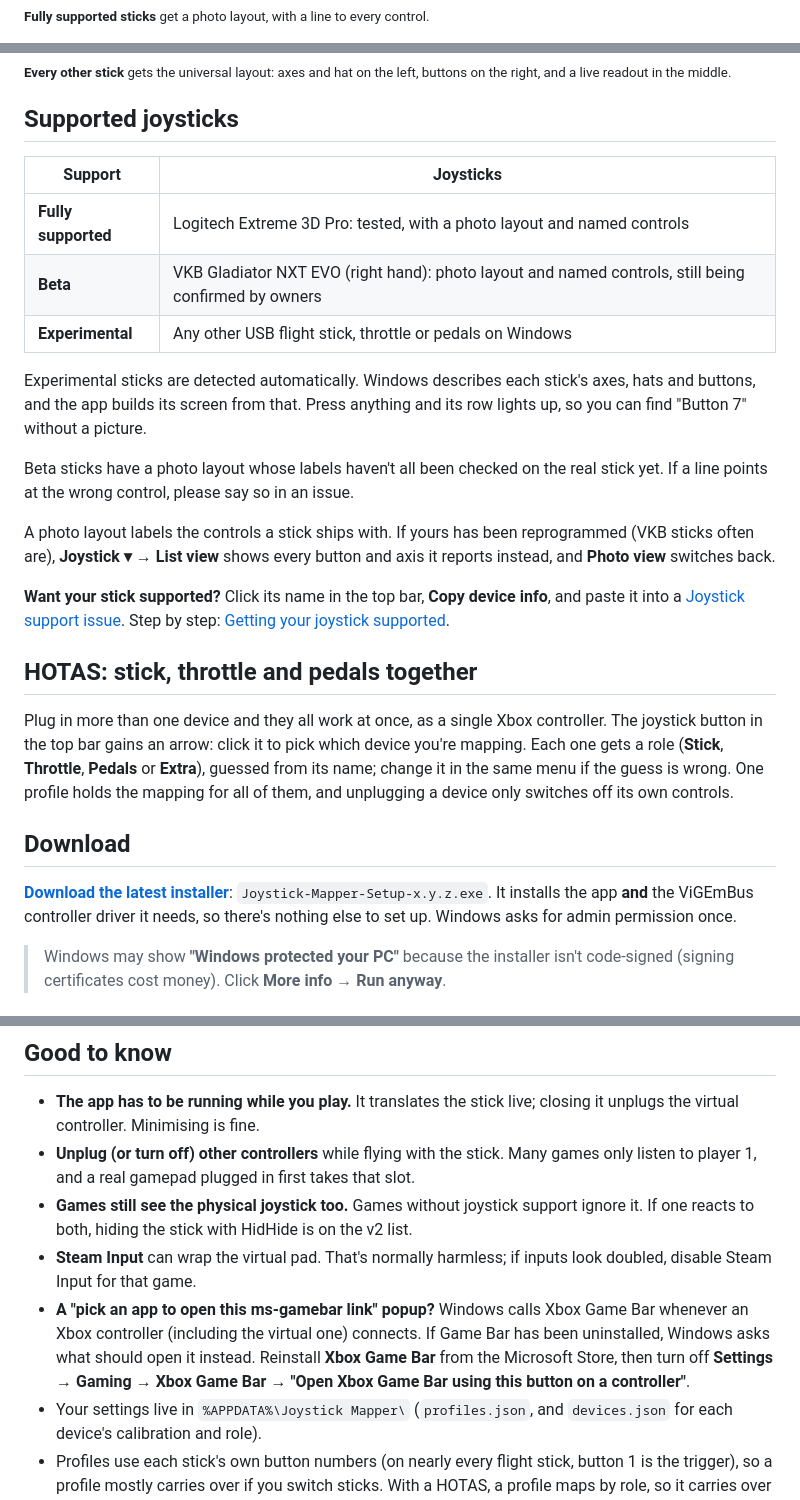
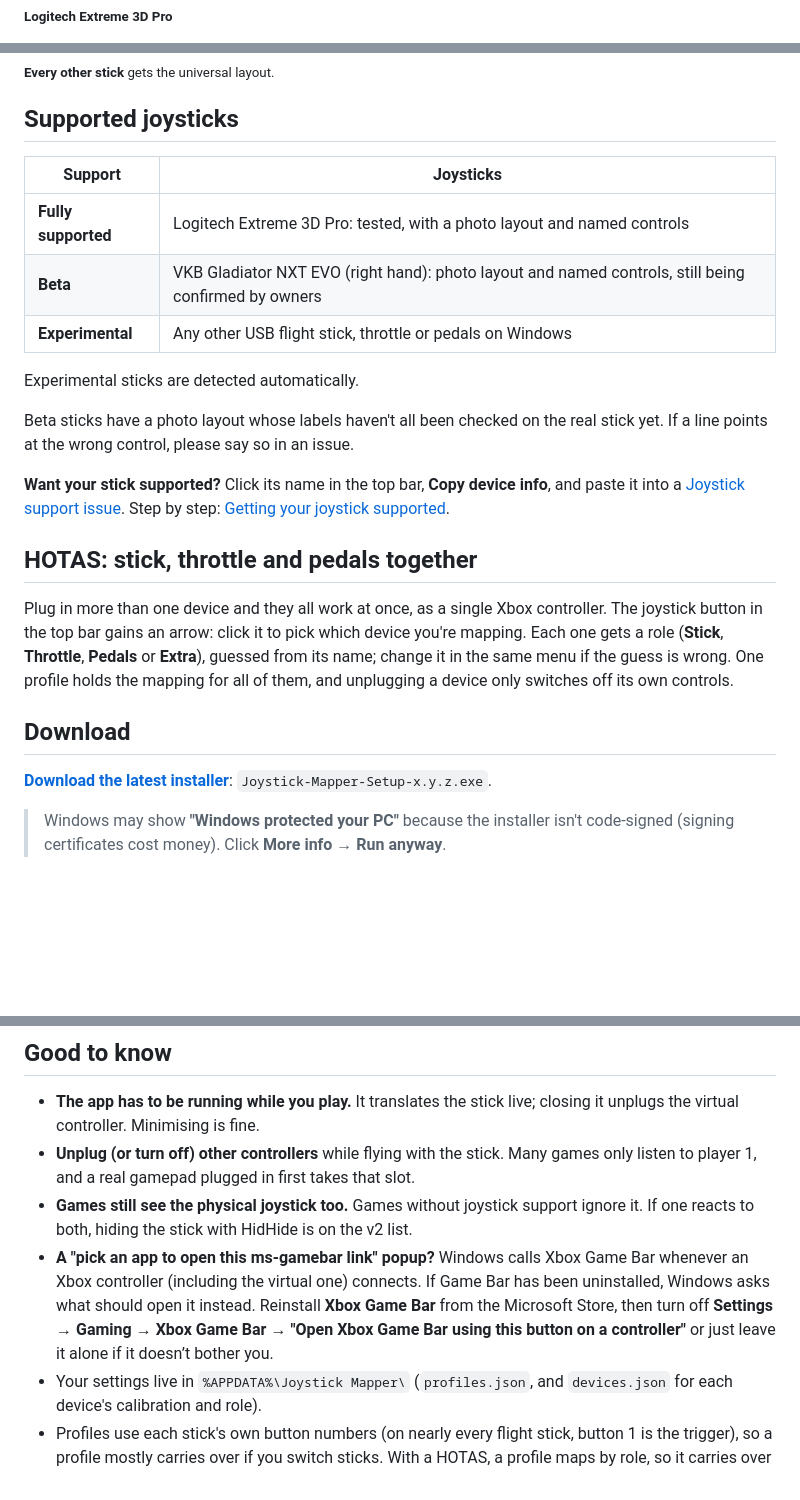
Before and after one commit to Alphonsvds/joystick-mapper, a Markdown page: README.md, 3 parts joined by grey strips. GitHub-like rendering; blank space fills up the shorter version.

Commit message:
Revise joystick support details and installation guide
Updated joystick support descriptions and installation instructions in README.

```diff
--- a/README.md
+++ b/README.md
@@ -9,6 +9,6 @@ Map the stick once and fly with it in any game that only understands gamepads.
 Click Releases on the right side —> click and download the .exe for the latest release
 
 ![Photo layout: the Logitech Extreme 3D Pro with the Ace Combat 8 profile loaded](docs/screenshot.png)
-<sub>**Fully supported sticks** get a photo layout, with a line to every control.</sub>
+<sub>**Logitech Extreme 3D Pro**</sub>
 
 ![Photo layout: the VKB Gladiator NXT EVO with an Ace Combat 8 profile loaded](docs/screenshot-gladiator.png)
@@ -16,6 +16,6 @@ Click Releases on the right side —> click and download the .exe for the latest
 
 ![Universal layout: any other stick, built from what the stick reports](docs/screenshot-generic.png)
-<sub>**Every other stick** gets the universal layout: axes and hat on the left, buttons on the right, and a live readout in the middle.</sub>
+<sub>**Every other stick** gets the universal layout.</sub>
 
 
 ## Supported joysticks
@@ -26,16 +26,10 @@ Click Releases on the right side —> click and download the .exe for the latest
 | **Beta** | VKB Gladiator NXT EVO (right hand): photo layout and named controls, still being confirmed by owners |
 | **Experimental** | Any other USB flight stick, throttle or pedals on Windows |
 
-Experimental sticks are detected automatically. Windows describes each stick's axes, hats
-and buttons, and the app builds its screen from that. Press anything and its row lights
-up, so you can find "Button 7" without a picture.
+Experimental sticks are detected automatically.
 
 Beta sticks have a photo layout whose labels haven't all been checked on the real stick
 yet. If a line points at the wrong control, please say so in an issue.
-
-A photo layout labels the controls a stick ships with. If yours has been reprogrammed
-(VKB sticks often are), **Joystick ▾ → List view** shows every button and axis it reports
-instead, and **Photo view** switches back.
 
 **Want your stick supported?** Click its name in the top bar, **Copy device info**, and
 paste it into a
@@ -53,8 +47,7 @@ mapping for all of them, and unplugging a device only switches off its own contr
 ## Download
 
 **[Download the latest installer](https://github.com/Alphonsvds/joystick-mapper/releases/latest)**:
-`Joystick-Mapper-Setup-x.y.z.exe`. It installs the app **and** the ViGEmBus controller
-driver it needs, so there's nothing else to set up. Windows asks for admin permission once.
+`Joystick-Mapper-Setup-x.y.z.exe`.
 
 > Windows may show **"Windows protected your PC"** because the installer isn't code-signed
 > (signing certificates cost money). Click **More info → Run anyway**.
@@ -96,13 +89,11 @@ forward = boost) and **Yaw → LB / RB Split** (twist = rudder on the bumpers).
   listen to player 1, and a real gamepad plugged in first takes that slot.
 - **Games still see the physical joystick too.** Games without joystick support ignore it.
   If one reacts to both, hiding the stick with HidHide is on the v2 list.
-- **Steam Input** can wrap the virtual pad. That's normally harmless; if inputs look doubled,
-  disable Steam Input for that game.
 - **A "pick an app to open this ms-gamebar link" popup?** Windows calls Xbox Game Bar
   whenever an Xbox controller (including the virtual one) connects. If Game Bar has been
   uninstalled, Windows asks what should open it instead. Reinstall **Xbox Game Bar** from the
   Microsoft Store, then turn off **Settings → Gaming → Xbox Game Bar → "Open Xbox Game Bar
-  using this button on a controller"**.
+  using this button on a controller"** or just leave it alone if it doesn’t bother you.
 - Your settings live in `%APPDATA%\Joystick Mapper\` (`profiles.json`, and `devices.json`
   for each device's calibration and role).
 - Profiles use each stick's own button numbers (on nearly every flight stick, button 1 is
```
Also changed, not shown: other parts of README.md (+1 -1 lines).
